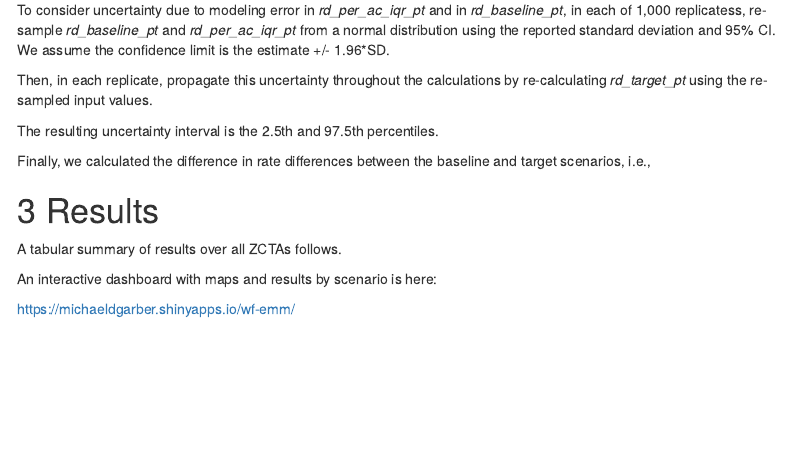
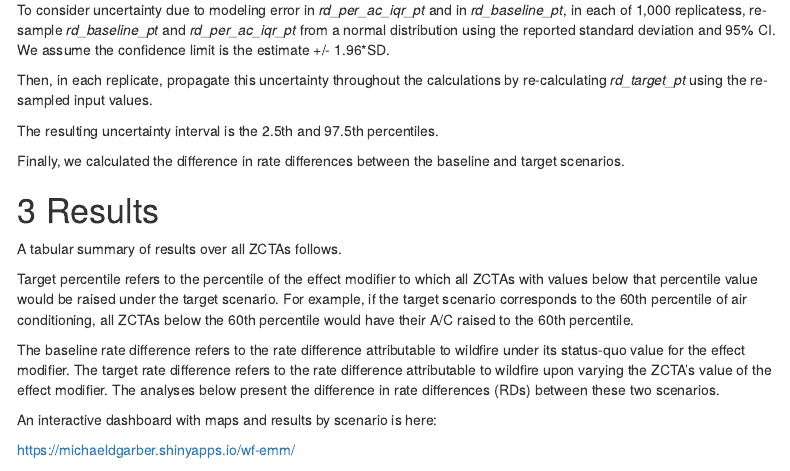
Before and after one commit to michaeldgarber/climate-health, an R Markdown document (docs/wf-health-eff-mod-doc.Rmd): the page in a window 1100 px wide, from 3880 px down. Rendered offline with R 4.5, knitr and Pandoc, with nearby package versions; some code elsewhere in the file could not run offline; a font, style sheet, LaTeX package, included part or bibliography that could not be used is replaced or left out; menus at the side of the page are left out.

Commit message:
minor updates

```diff
--- a/docs/wf-health-eff-mod-doc.Rmd
+++ b/docs/wf-health-eff-mod-doc.Rmd
@@ -317,11 +317,15 @@ Then, in each replicate, propagate this uncertainty throughout the calculations
 
 The resulting uncertainty interval is the 2.5th and 97.5th percentiles.
 
-Finally, we calculated the difference in rate differences between the baseline and target scenarios, i.e.,
+Finally, we calculated the difference in rate differences between the baseline and target scenarios.
 
 # Results
 
 A tabular summary of results over all ZCTAs follows.
+
+Target percentile refers to the percentile of the effect modifier to which all ZCTAs with values below that percentile value would be raised under the target scenario. For example, if the target scenario corresponds to the 60th percentile of air conditioning, all ZCTAs below the 60th percentile would have their A/C raised to the 60th percentile.
+
+The baseline rate difference refers to the rate difference attributable to wildfire under its status-quo value for the effect modifier. The target rate difference refers to the rate difference attributable to wildfire upon varying the ZCTA's value of the effect modifier. The analyses below present the difference in rate differences (RDs) between these two scenarios.
 
 An interactive dashboard with maps and results by scenario is here:
 
```
